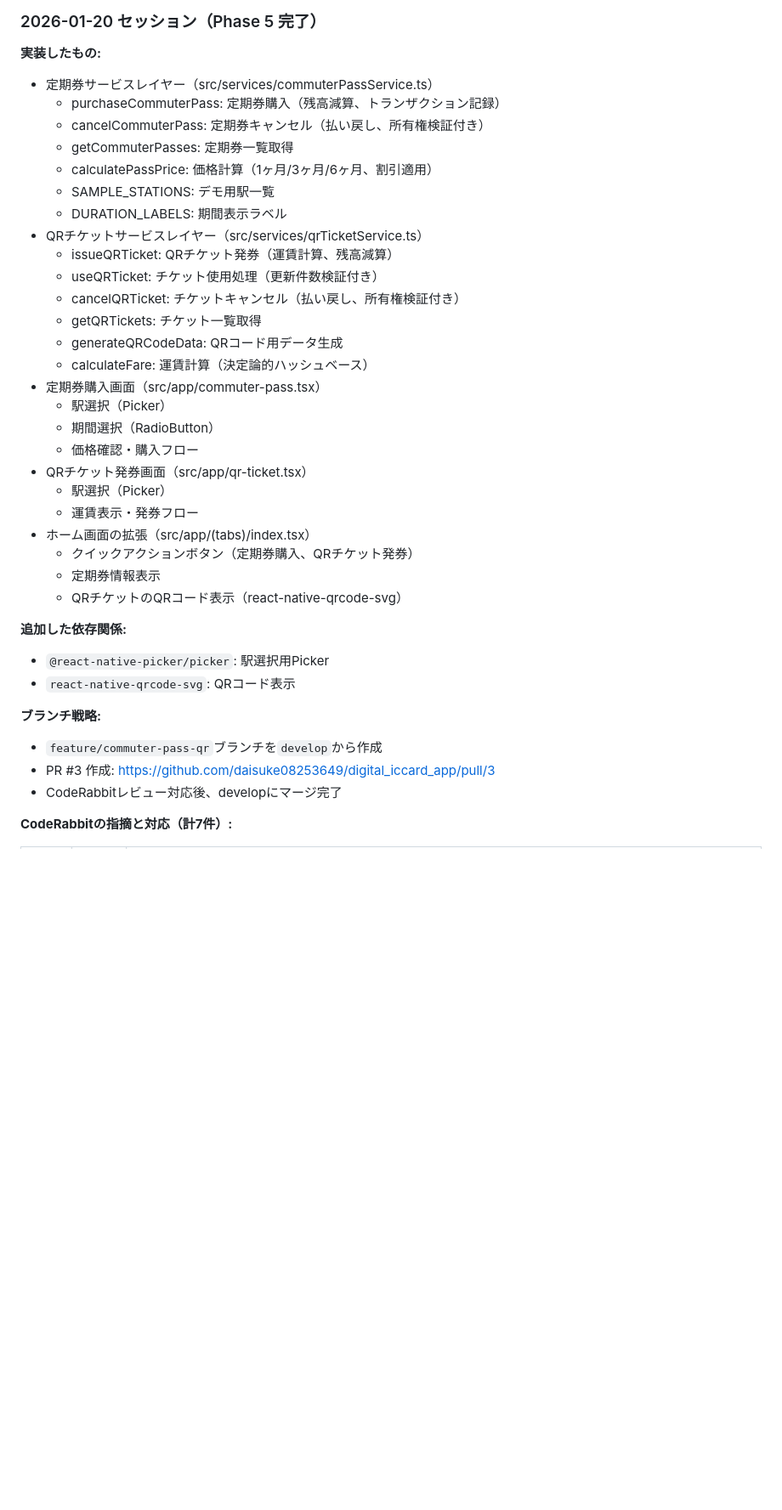
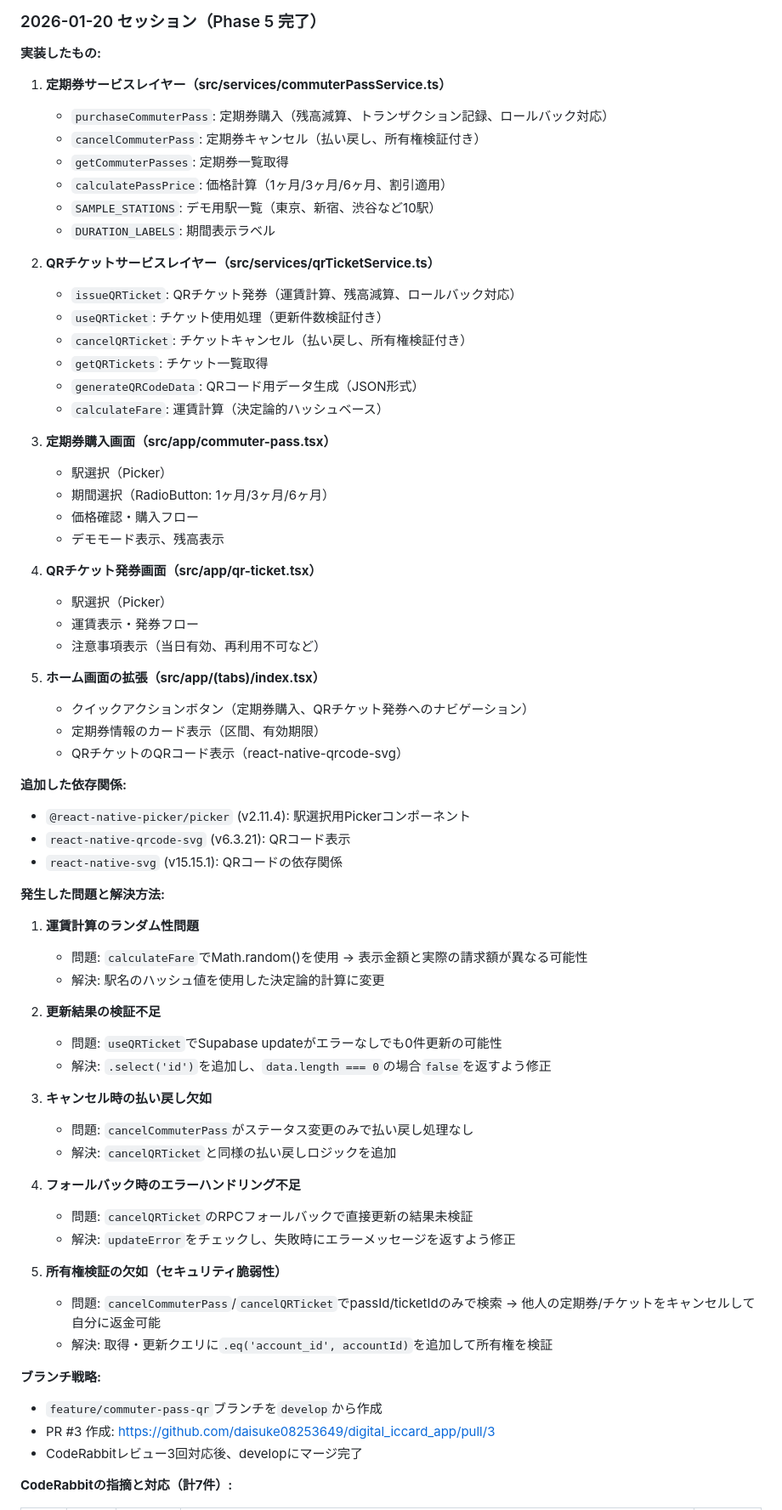
Before and after one commit to daisuke08253649/digital_iccard_app, a Markdown page: docs/progress.md, the part around one of its changes. Shown at 85% size. GitHub-like rendering; blank space fills up the shorter version.

Commit message:
docs: 2026-01-20セッションの作業記録を詳細化
- 実装内容の詳細化（サービスレイヤー、画面、依存関係）
- 発生した問題と解決方法を5件追加
- CodeRabbitの指摘と対応状況を表形式で整理
- コミット履歴を追加
- 次回やることを具体化

Co-Authored-By: Claude Opus 4.5 <noreply@anthropic.com>

```diff
--- a/docs/progress.md
+++ b/docs/progress.md
@@ -91,42 +91,71 @@
 
 **実装したもの:**
 
-- 定期券サービスレイヤー（src/services/commuterPassService.ts）
-  - purchaseCommuterPass: 定期券購入（残高減算、トランザクション記録）
-  - cancelCommuterPass: 定期券キャンセル（払い戻し、所有権検証付き）
-  - getCommuterPasses: 定期券一覧取得
-  - calculatePassPrice: 価格計算（1ヶ月/3ヶ月/6ヶ月、割引適用）
-  - SAMPLE_STATIONS: デモ用駅一覧
-  - DURATION_LABELS: 期間表示ラベル
-- QRチケットサービスレイヤー（src/services/qrTicketService.ts）
-  - issueQRTicket: QRチケット発券（運賃計算、残高減算）
-  - useQRTicket: チケット使用処理（更新件数検証付き）
-  - cancelQRTicket: チケットキャンセル（払い戻し、所有権検証付き）
-  - getQRTickets: チケット一覧取得
-  - generateQRCodeData: QRコード用データ生成
-  - calculateFare: 運賃計算（決定論的ハッシュベース）
-- 定期券購入画面（src/app/commuter-pass.tsx）
-  - 駅選択（Picker）
-  - 期間選択（RadioButton）
-  - 価格確認・購入フロー
-- QRチケット発券画面（src/app/qr-ticket.tsx）
-  - 駅選択（Picker）
-  - 運賃表示・発券フロー
-- ホーム画面の拡張（src/app/(tabs)/index.tsx）
-  - クイックアクションボタン（定期券購入、QRチケット発券）
-  - 定期券情報表示
-  - QRチケットのQRコード表示（react-native-qrcode-svg）
+1. **定期券サービスレイヤー（src/services/commuterPassService.ts）**
+   - `purchaseCommuterPass`: 定期券購入（残高減算、トランザクション記録、ロールバック対応）
+   - `cancelCommuterPass`: 定期券キャンセル（払い戻し、所有権検証付き）
+   - `getCommuterPasses`: 定期券一覧取得
+   - `calculatePassPrice`: 価格計算（1ヶ月/3ヶ月/6ヶ月、割引適用）
+   - `SAMPLE_STATIONS`: デモ用駅一覧（東京、新宿、渋谷など10駅）
+   - `DURATION_LABELS`: 期間表示ラベル
+
+2. **QRチケットサービスレイヤー（src/services/qrTicketService.ts）**
+   - `issueQRTicket`: QRチケット発券（運賃計算、残高減算、ロールバック対応）
+   - `useQRTicket`: チケット使用処理（更新件数検証付き）
+   - `cancelQRTicket`: チケットキャンセル（払い戻し、所有権検証付き）
+   - `getQRTickets`: チケット一覧取得
+   - `generateQRCodeData`: QRコード用データ生成（JSON形式）
+   - `calculateFare`: 運賃計算（決定論的ハッシュベース）
+
+3. **定期券購入画面（src/app/commuter-pass.tsx）**
+   - 駅選択（Picker）
+   - 期間選択（RadioButton: 1ヶ月/3ヶ月/6ヶ月）
+   - 価格確認・購入フロー
+   - デモモード表示、残高表示
+
+4. **QRチケット発券画面（src/app/qr-ticket.tsx）**
+   - 駅選択（Picker）
+   - 運賃表示・発券フロー
+   - 注意事項表示（当日有効、再利用不可など）
+
+5. **ホーム画面の拡張（src/app/(tabs)/index.tsx）**
+   - クイックアクションボタン（定期券購入、QRチケット発券へのナビゲーション）
+   - 定期券情報のカード表示（区間、有効期限）
+   - QRチケットのQRコード表示（react-native-qrcode-svg）
 
 **追加した依存関係:**
 
-- `@react-native-picker/picker`: 駅選択用Picker
-- `react-native-qrcode-svg`: QRコード表示
+- `@react-native-picker/picker` (v2.11.4): 駅選択用Pickerコンポーネント
+- `react-native-qrcode-svg` (v6.3.21): QRコード表示
+- `react-native-svg` (v15.15.1): QRコードの依存関係
+
+**発生した問題と解決方法:**
+
+1. **運賃計算のランダム性問題**
+   - 問題: `calculateFare`でMath.random()を使用 → 表示金額と実際の請求額が異なる可能性
+   - 解決: 駅名のハッシュ値を使用した決定論的計算に変更
+
+2. **更新結果の検証不足**
+   - 問題: `useQRTicket`でSupabase updateがエラーなしでも0件更新の可能性
+   - 解決: `.select('id')`を追加し、`data.length === 0`の場合`false`を返すよう修正
+
+3. **キャンセル時の払い戻し欠如**
+   - 問題: `cancelCommuterPass`がステータス変更のみで払い戻し処理なし
+   - 解決: `cancelQRTicket`と同様の払い戻しロジックを追加
+
+4. **フォールバック時のエラーハンドリング不足**
+   - 問題: `cancelQRTicket`のRPCフォールバックで直接更新の結果未検証
+   - 解決: `updateError`をチェックし、失敗時にエラーメッセージを返すよう修正
+
+5. **所有権検証の欠如（セキュリティ脆弱性）**
+   - 問題: `cancelCommuterPass`/`cancelQRTicket`でpassId/ticketIdのみで検索 → 他人の定期券/チケットをキャンセルして自分に返金可能
+   - 解決: 取得・更新クエリに`.eq('account_id', accountId)`を追加して所有権を検証
 
 **ブランチ戦略:**
 
 - `feature/commuter-pass-qr`ブランチを`develop`から作成
 - PR #3 作成: https://github.com/daisuke08253649/digital_iccard_app/pull/3
-- CodeRabbitレビュー対応後、developにマージ完了
+- CodeRabbitレビュー3回対応後、developにマージ完了
 
 **CodeRabbitの指摘と対応（計7件）:**
 
```
Also changed, not shown: other parts of docs/progress.md (+18 -7 lines).
